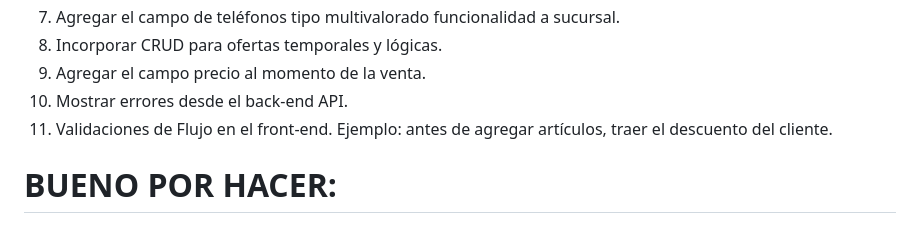
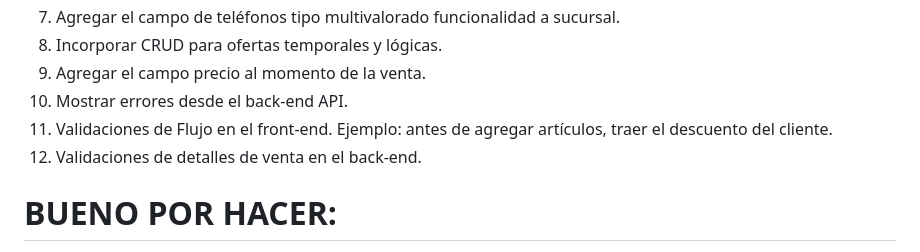
Before and after one commit to RobertoLorenzoAguilar/POSWeb, a Markdown page: README.md, the part around the change. Drawn GitHub-style.

```diff
--- a/README.md
+++ b/README.md
@@ -329,6 +329,7 @@ if (app.Environment.IsDevelopment())
 10) Agregar el campo precio al momento de la venta.
 11) Mostrar errores desde el back-end API.
 12) Validaciones de Flujo en el front-end. Ejemplo: antes de agregar artículos, traer el descuento del cliente.
+13) Validaciones de detalles de venta en el back-end.
 
 # BUENO POR HACER:
 1) Agreger pruebas unitarias
```
